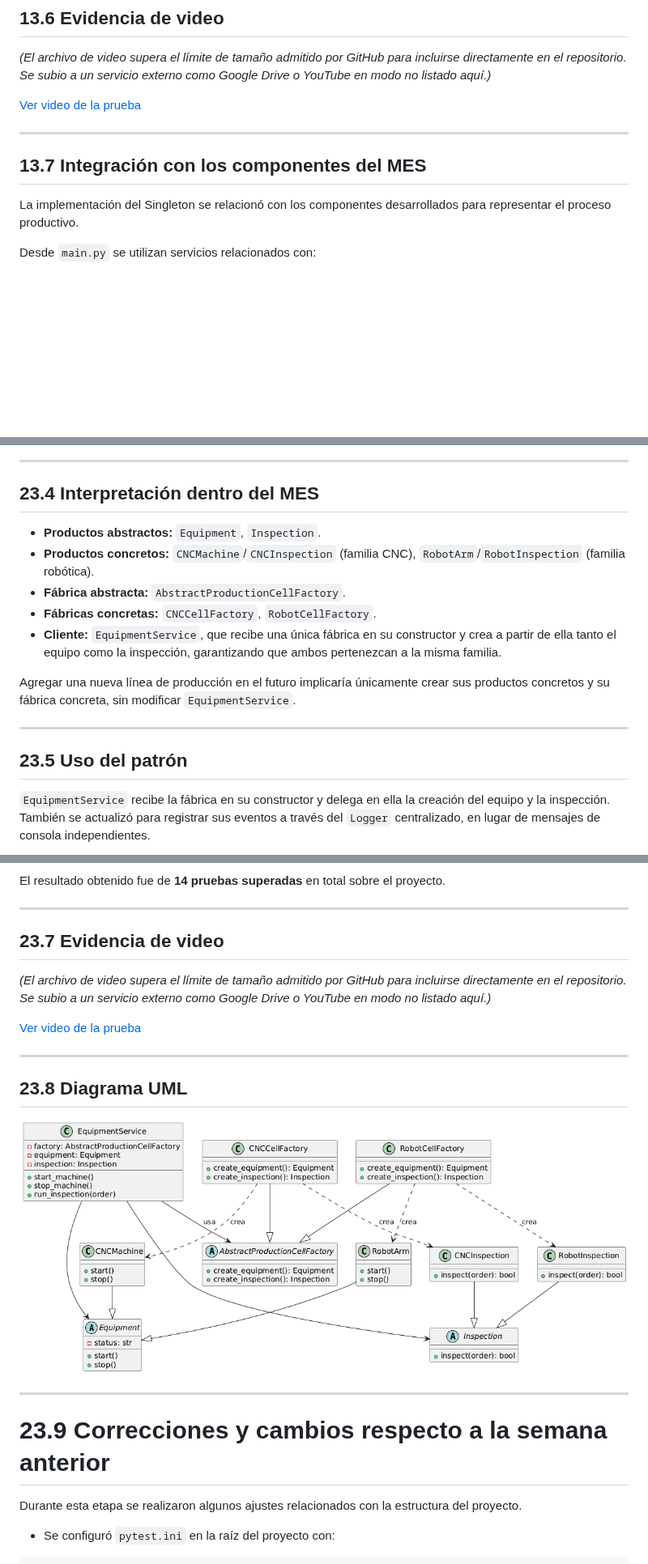
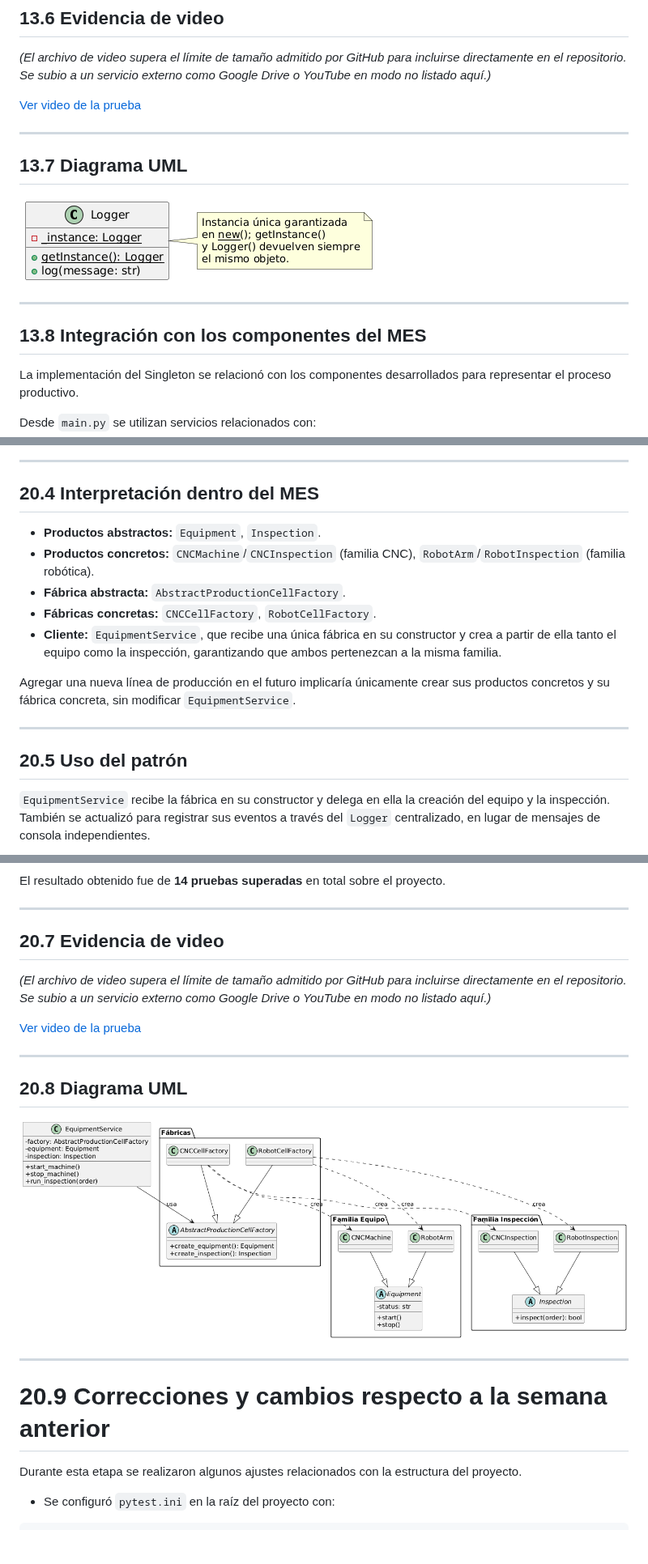
Before and after one commit to YesicaRueda/Proyecto_Patrones_Software, a Markdown page: docs/semana_4/Abstract-Factory.md, 3 parts joined by grey strips. Shown at 81% size. Drawn GitHub-style; pictures changed too: docs/semana_4/img/uml-abstract-factory.png, docs/semana_4/img/uml-singleton.png (added); blank space fills up the shorter version.

```diff
--- a/docs/semana_4/Abstract-Factory.md
+++ b/docs/semana_4/Abstract-Factory.md
@@ -282,9 +282,14 @@ Además, se comprobó su utilización desde diferentes componentes del MES, regi
 [Ver video de la prueba](https://www.youtube.com/watch?v=rjtVx3nIVDs)
 
 ---
+## 13.7 Diagrama UML
+
+![Diagrama UML de Singleton](img/uml-singleton.png)
+
+---
 
 
-## 13.7 Integración con los componentes del MES
+## 13.8 Integración con los componentes del MES
 
 La implementación del Singleton se relacionó con los componentes desarrollados para representar el proceso productivo.
 
@@ -493,7 +502,7 @@ Cada familia se agrupa mediante una fábrica concreta que hereda de `AbstractPro
 
 ---
 
-## 23.4 Interpretación dentro del MES
+## 20.4 Interpretación dentro del MES
 
 * **Productos abstractos:** `Equipment`, `Inspection`.
 * **Productos concretos:** `CNCMachine`/`CNCInspection` (familia CNC), `RobotArm`/`RobotInspection` (familia robótica).
@@ -505,7 +514,7 @@ Agregar una nueva línea de producción en el futuro implicaría únicamente cre
 
 ---
 
-## 23.5 Uso del patrón
+## 20.5 Uso del patrón
 
 `EquipmentService` recibe la fábrica en su constructor y delega en ella la creación del equipo y la inspección. También se actualizó para registrar sus eventos a través del `Logger` centralizado, en lugar de mensajes de consola independientes.
 
@@ -534,7 +543,7 @@ El resultado obtenido fue de **14 pruebas superadas** en total sobre el proyecto
 
 ---
 
-## 23.7 Evidencia de video
+## 20.7 Evidencia de video
 
 *(El archivo de video supera el límite de tamaño admitido por GitHub para incluirse directamente en el repositorio. Se subio a un servicio externo como Google Drive o YouTube en modo no listado aquí.)*
 
@@ -542,12 +551,12 @@ El resultado obtenido fue de **14 pruebas superadas** en total sobre el proyecto
 
 ---
 
-## 23.8 Diagrama UML
+## 20.8 Diagrama UML
 
 ![Diagrama UML de Abstract Factory](img/uml-abstract-factory.png)
 
 ---
-# 23.9 Correcciones y cambios respecto a la semana anterior
+# 20.9 Correcciones y cambios respecto a la semana anterior
 
 Durante esta etapa se realizaron algunos ajustes relacionados con la estructura del proyecto.
 
```
Also changed, not shown: other parts of docs/semana_4/Abstract-Factory.md (+15 -11 lines), docs/semana_4/img/uml-factory.png (added).
